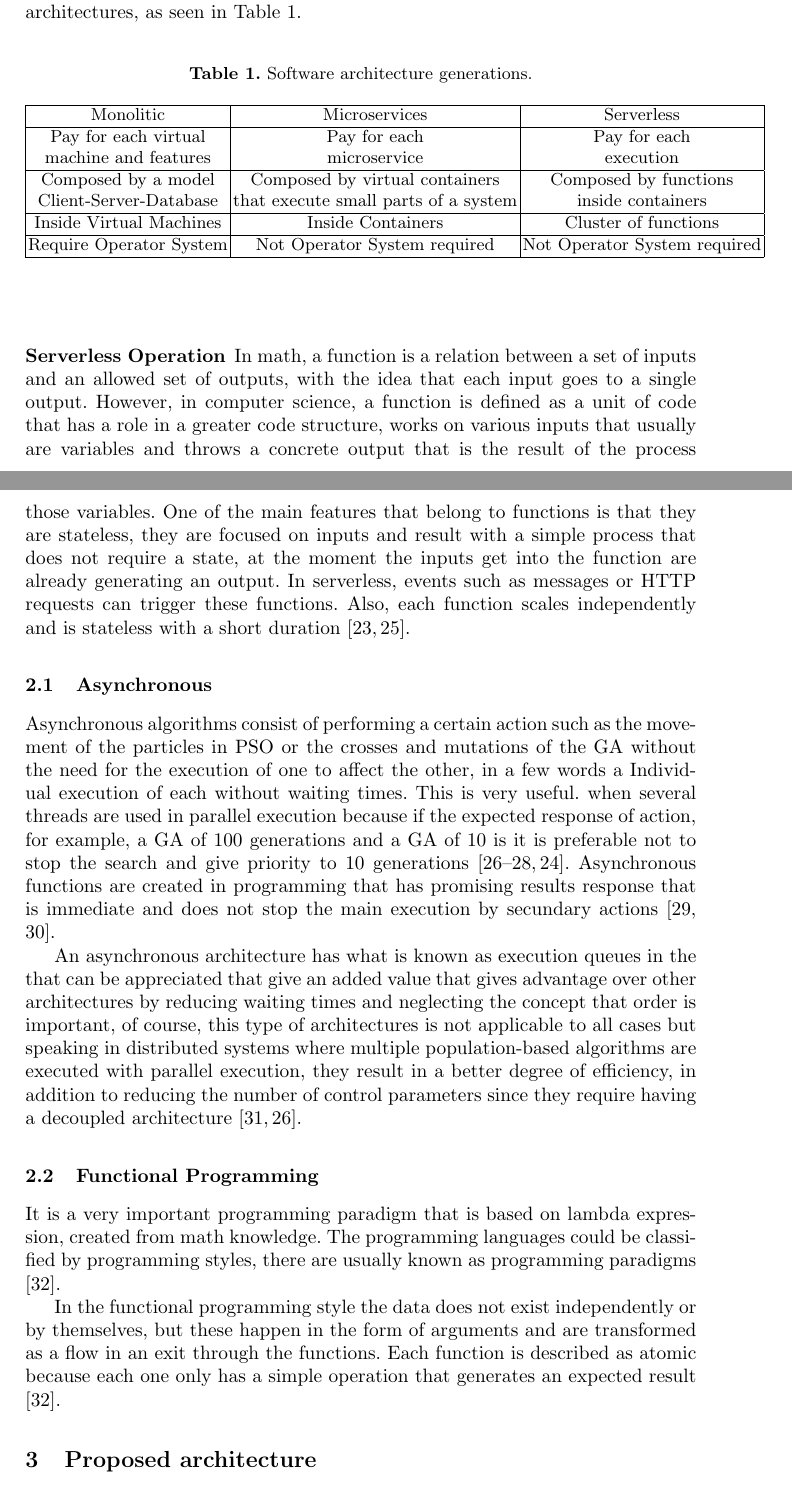
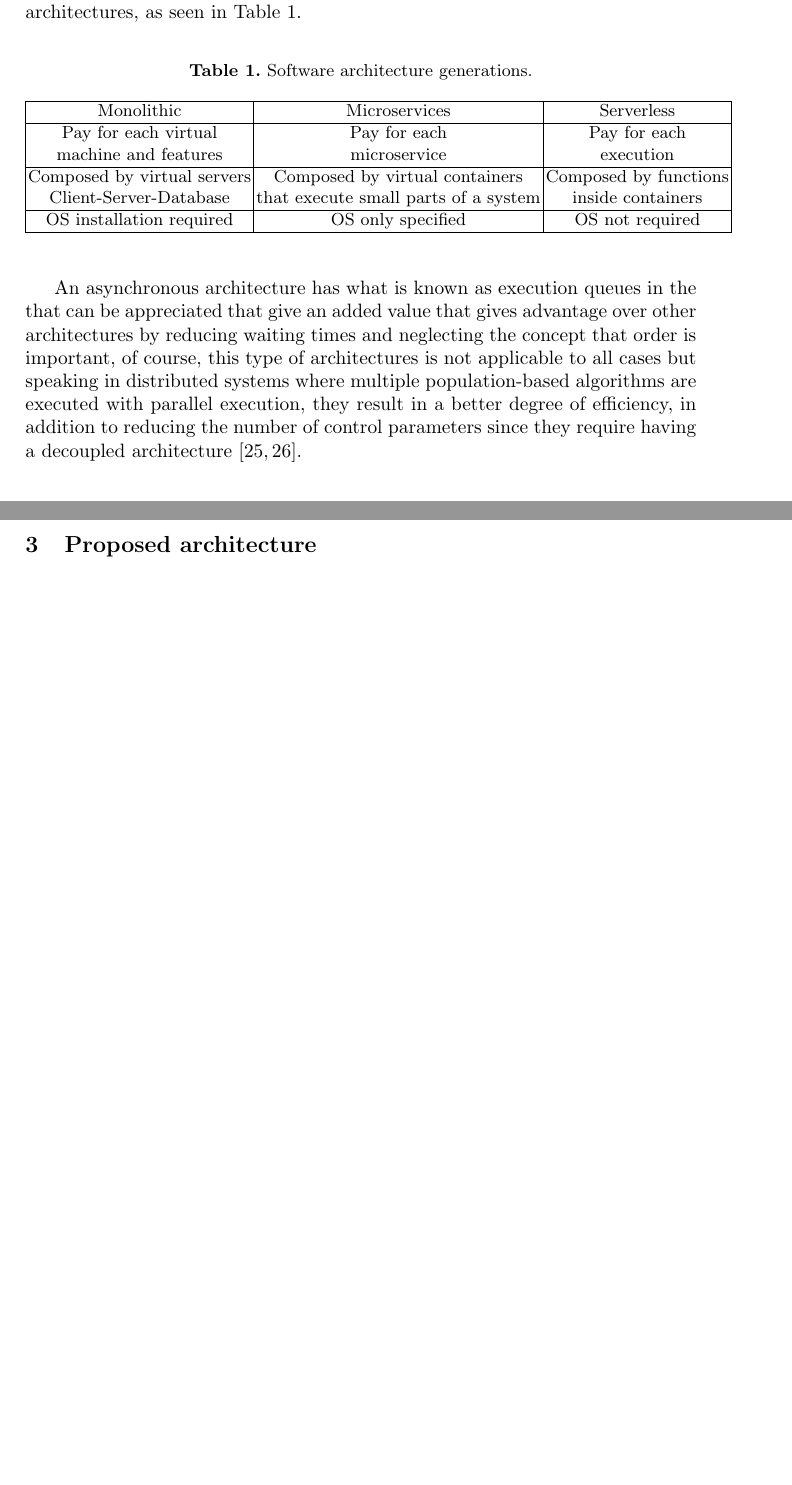
Before and after one commit to Erickvami/article-distributed-parallel, a LaTeX thesis (cross-breed.tex): two parts of pages 4 and 5 of 15 before the commit and two parts of pages 4 and 5 of 14 after it, joined at a grey line, cut so that both start at the same text, the shorter picture padded with empty space. Compiled offline with pdfLaTeX.

Commit message:
going to section 3

```diff
--- a/cross-breed.tex
+++ b/cross-breed.tex
@@ -301,49 +301,49 @@ monolithic to serverless architectures, as seen in Table~\ref{table:architecture
   \centering
   \begin{tabular}{|c|c|c|c|}
   \hline
-  Monolitic & Microservices & Serverless \\
+  Monolithic & Microservices & Serverless \\
   \hline
   Pay for each virtual  & Pay for each  & Pay for each \\
-  machine and features & microservice & execution \\
+  machine and features  & microservice  & execution \\
   \hline
-  Composed by a model  & Composed by virtual containers & Composed by functions \\
+  Composed by virtual servers  & Composed by virtual containers & Composed by functions \\
   Client-Server-Database & that execute small parts of a system & inside containers \\
   \hline
-  Inside Virtual Machines & Inside Containers & Cluster of functions\\
-  \hline
-  Require Operator System & Not Operator System required & Not Operator System required\\
+  OS installation required & OS only specified & OS not required\\
   \hline
   \end{tabular}
   \end{table}
 
 
-\subsubsection{Serverless Operation}
-In math, a function is a relation between a set of inputs and an allowed set of
-outputs, with the idea that each input goes to a single output. However, in
-computer science, a function is defined as a unit of code that has a role in a
-greater code structure, works on various inputs that usually are variables and
-throws a concrete output that is the result of the process those variables. One
-of the main features that belong to functions is that they are stateless, they
-are focused on inputs and result with a simple process that does not require a
-state, at the moment the inputs get into the function are already generating an
-output. In serverless, events such as messages or HTTP requests can trigger
-these functions. Also, each function scales independently and is stateless with
-a short duration \cite{Baird2016,Cook2017}.
+%\subsubsection{Serverless Operation}
+%In math, a function is a relation between a set of inputs and an allowed set of
+%outputs, with the idea that each input goes to a single output. However, in
+%computer science, a function is defined as a unit of code that has a role in a
+%greater code structure, works on various inputs that usually are variables and
+%throws a concrete output that is the result of the process those variables. One
+%of the main features that belong to functions is that they are stateless, they
+%are focused on inputs and result with a simple process that does not require a
+%state, at the moment the inputs get into the function are already generating an
+%output. In serverless, events such as messages or HTTP requests can trigger
+%these functions. Also, each function scales independently and is stateless with
+%a short duration \cite{Baird2016,Cook2017}.
 % I am not a fan of that definition of a function in CS - Mario
 % Explain a bit more the "Stateless" part - Mario
+% I kind of explain this above. - Mario
 
-\subsection{Asynchronous}
-Asynchronous algorithms consist of performing a certain action such as the
-movement of the particles in PSO or the crosses and mutations of the GA without
-the need for the execution of one to affect the other, in a few words a
-Individual execution of each without waiting times. This is very useful. when
-several threads are used in parallel execution because if the expected response
-of action, for example, a GA of 100 generations and a GA of 10 is it is
-preferable not to stop the search and give priority to 10 generations
-\cite{Santander-jim2018,Sherry2012,Goebel2016,Guerv2018}. Asynchronous functions
-are created in programming that has promising results response that is immediate
-and does not stop the main execution by secundary actions
-\cite{Moroney2017,Ambler2015}.
+% \subsection{Asynchronous}
+% Asynchronous algorithms consist of performing a certain action such as the
+% movement of the particles in PSO or the crosses and mutations of the GA without
+% the need for the execution of one to affect the other, in a few words a
+% Individual execution of each without waiting times. This is very useful. when
+% several threads are used in parallel execution because if the expected response
+% of action, for example, a GA of 100 generations and a GA of 10 is it is
+% preferable not to stop the search and give priority to 10 generations
+% \cite{Santander-jim2018,Sherry2012,Goebel2016,Guerv2018}. Asynchronous functions
+% are created in programming that has promising results response that is immediate
+% and does not stop the main execution by secundary actions
+% \cite{Moroney2017,Ambler2015}.
+% I think this is known by the Parallel GA comunity
 
 An asynchronous architecture has what is known as execution queues in the that
 can be appreciated that give an added value that gives advantage over other
@@ -354,18 +354,18 @@ are executed with parallel execution, they result in a better degree of
 efficiency, in addition to reducing the number of control parameters since they
 require having a decoupled architecture \cite{Ma2019,Santander-jim2018}.
 
-\subsection{Functional Programming}
+%\subsection{Functional Programming}
 
-It is a very important programming paradigm that is based on lambda expression,
-created from math knowledge. The programming languages could be classified by
-programming styles, there are usually known as programming paradigms
-\cite{Kunasaikaran2016}.
+%It is a very important programming paradigm that is based on lambda expression,
+%created from math knowledge. The programming languages could be classified by
+%programming styles, there are usually known as programming paradigms
+%\cite{Kunasaikaran2016}.
 
-In the functional programming style the data does not exist independently or by
-themselves, but these happen in the form of arguments and are transformed as a
-flow in an exit through the functions. Each function is described as atomic
-because each one only has a simple operation that generates an expected result
-\cite{Kunasaikaran2016}.
+%In the functional programming style the data does not exist independently or by
+%themselves, but these happen in the form of arguments and are transformed as a
+%flow in an exit through the functions. Each function is described as atomic
+%because each one only has a simple operation that generates an expected result
+%\cite{Kunasaikaran2016}.
 
 
 \section{Proposed architecture}
```
